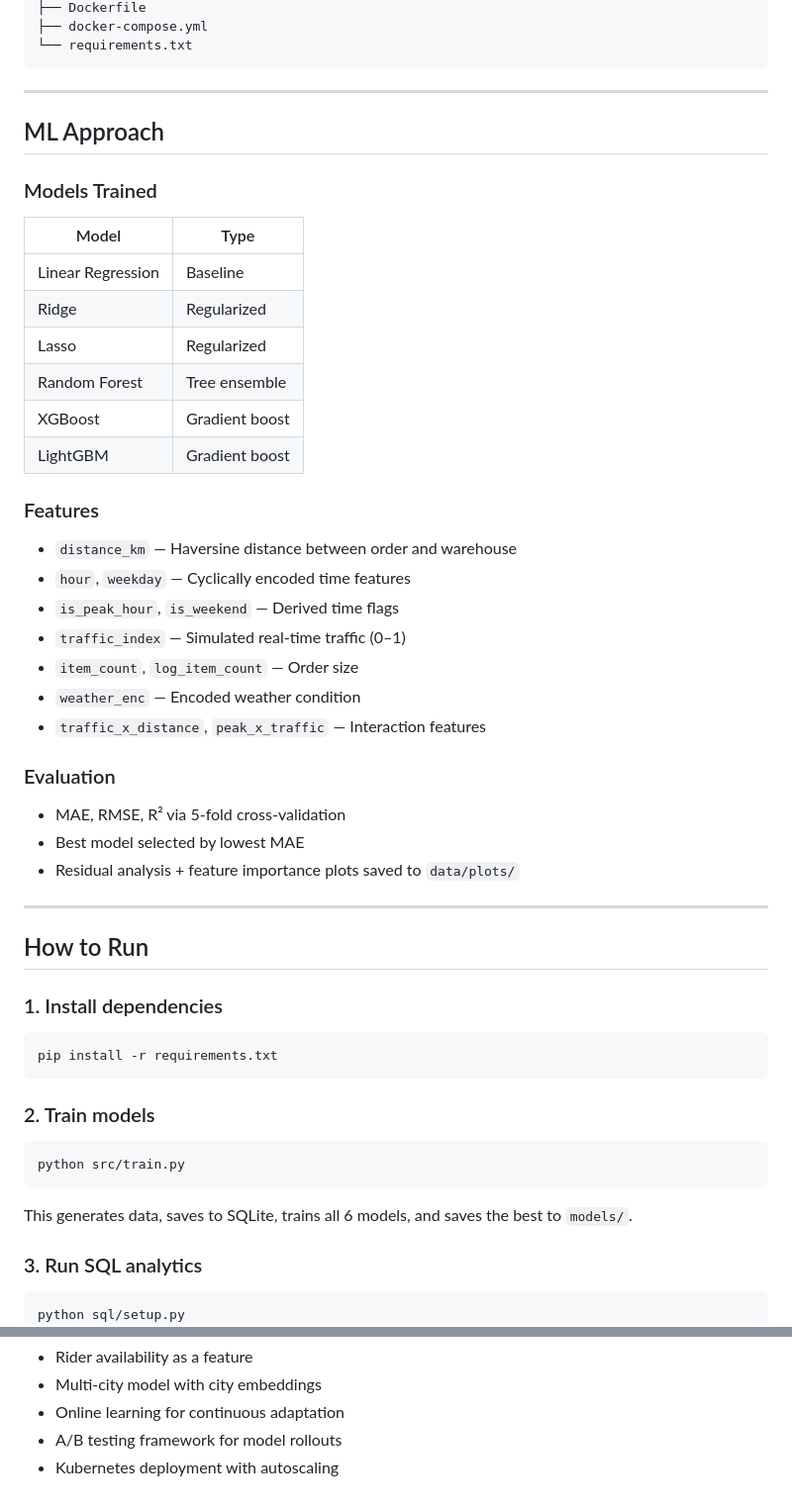
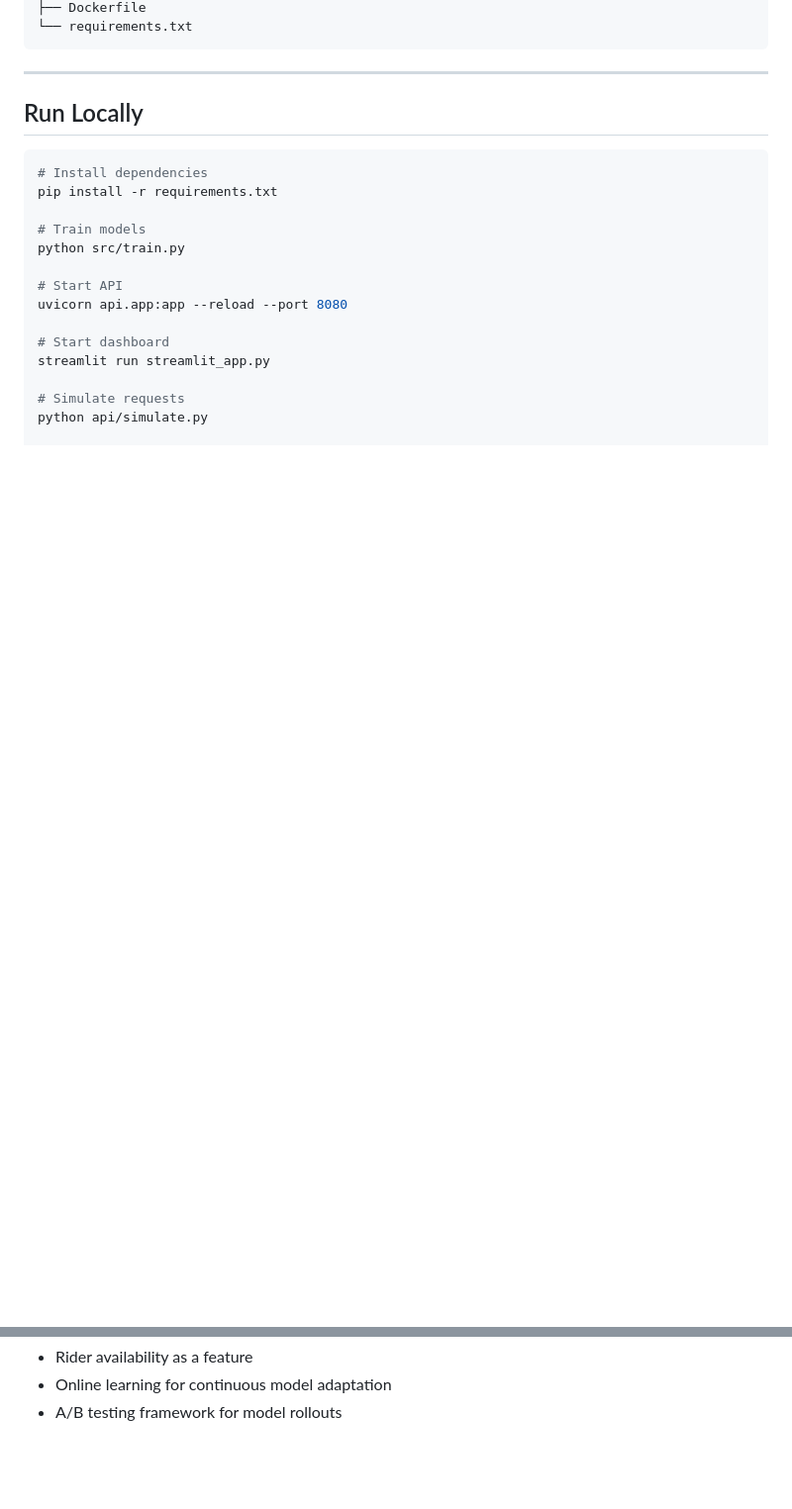
Before and after one commit to Farzax11/delivery-eta-prediction, a Markdown page: README.md, 2 parts joined by grey strips. Shown at 99% size. Rendered like a GitHub page; blank space fills up the shorter version.

````diff
--- a/README.md
+++ b/README.md
@@ -43,53 +78,24 @@ delivery-eta/
 ├── Dockerfile
-├── docker-compose.yml
 └── requirements.txt
 ```
 
 ---
 
-## ML Approach
+## Run Locally
 
-### Models Trained
-| Model             | Type          |
-|-------------------|---------------|
-| Linear Regression | Baseline      |
-| Ridge             | Regularized   |
-| Lasso             | Regularized   |
-| Random Forest     | Tree ensemble |
-| XGBoost           | Gradient boost|
-| LightGBM          | Gradient boost|
+```bash
+# Install dependencies
+pip install -r requirements.txt
 
-### Features
-- `distance_km` — Haversine distance between order and warehouse
-- `hour`, `weekday` — Cyclically encoded time features
-- `is_peak_hour`, `is_weekend` — Derived time flags
-- `traffic_index` — Simulated real-time traffic (0–1)
-- `item_count`, `log_item_count` — Order size
-- `weather_enc` — Encoded weather condition
-- `traffic_x_distance`, `peak_x_traffic` — Interaction features
+# Train models
+python src/train.py
 
-### Evaluation
-- MAE, RMSE, R² via 5-fold cross-validation
-- Best model selected by lowest MAE
-- Residual analysis + feature importance plots saved to `data/plots/`
+# Start API
+uvicorn api.app:app --reload --port 8080
 
----
+# Start dashboard
+streamlit run streamlit_app.py
 
-## How to Run
+# Simulate requests
+python api/simulate.py
 
-### 1. Install dependencies
-```bash
-pip install -r requirements.txt
-```
-
-### 2. Train models
-```bash
-python src/train.py
-```
-This generates data, saves to SQLite, trains all 6 models, and saves the best to `models/`.
-
-### 3. Run SQL analytics
-```bash
-python sql/setup.py
-```
-
@@ -179,5 +125,3 @@ Drift detection uses the KS test — if >30% of features drift, retraining is tr
 - Rider availability as a feature
-- Multi-city model with city embeddings
-- Online learning for continuous adaptation
+- Online learning for continuous model adaptation
 - A/B testing framework for model rollouts
-- Kubernetes deployment with autoscaling
````
Also changed, not shown: other parts of README.md (+67 -92 lines).
